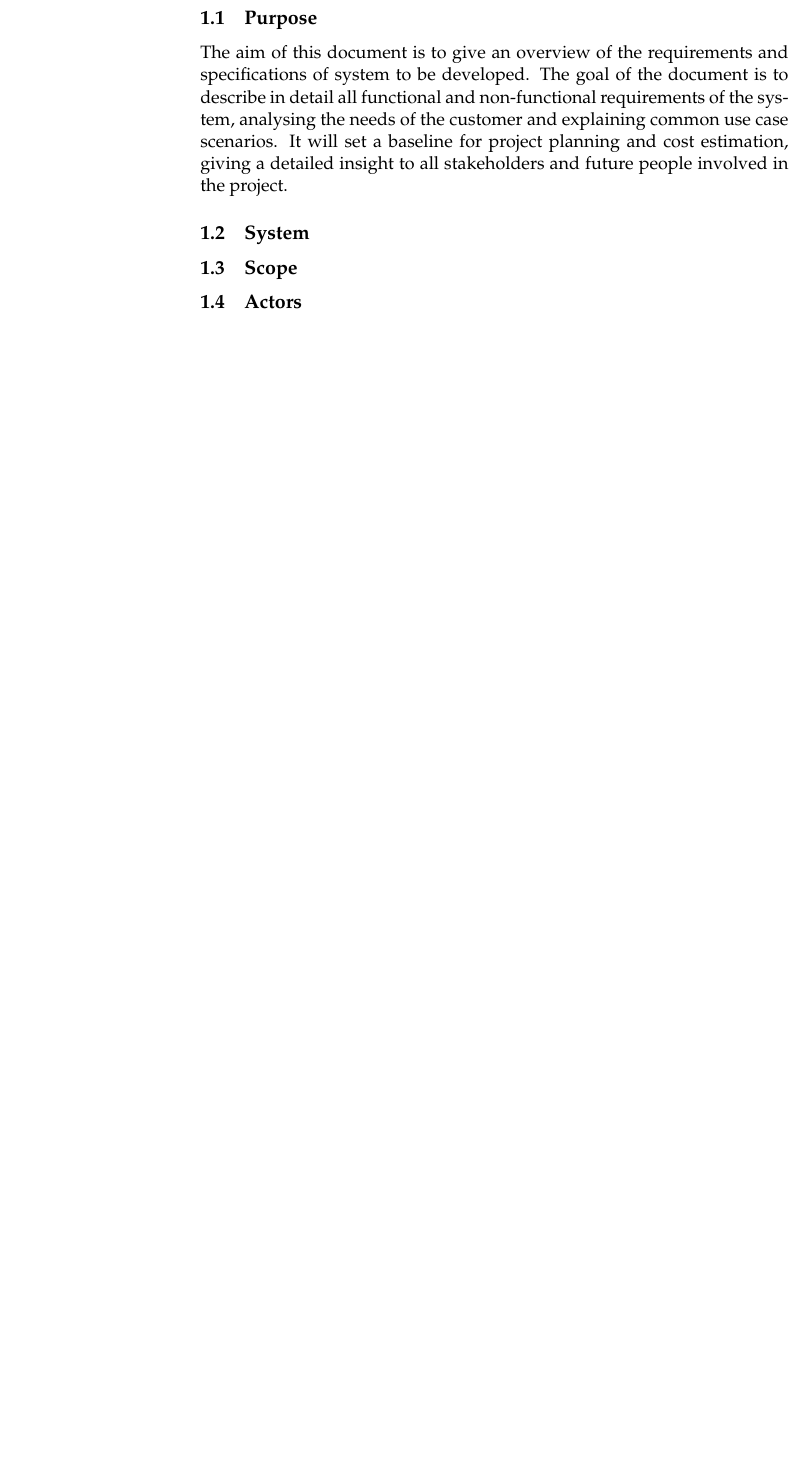
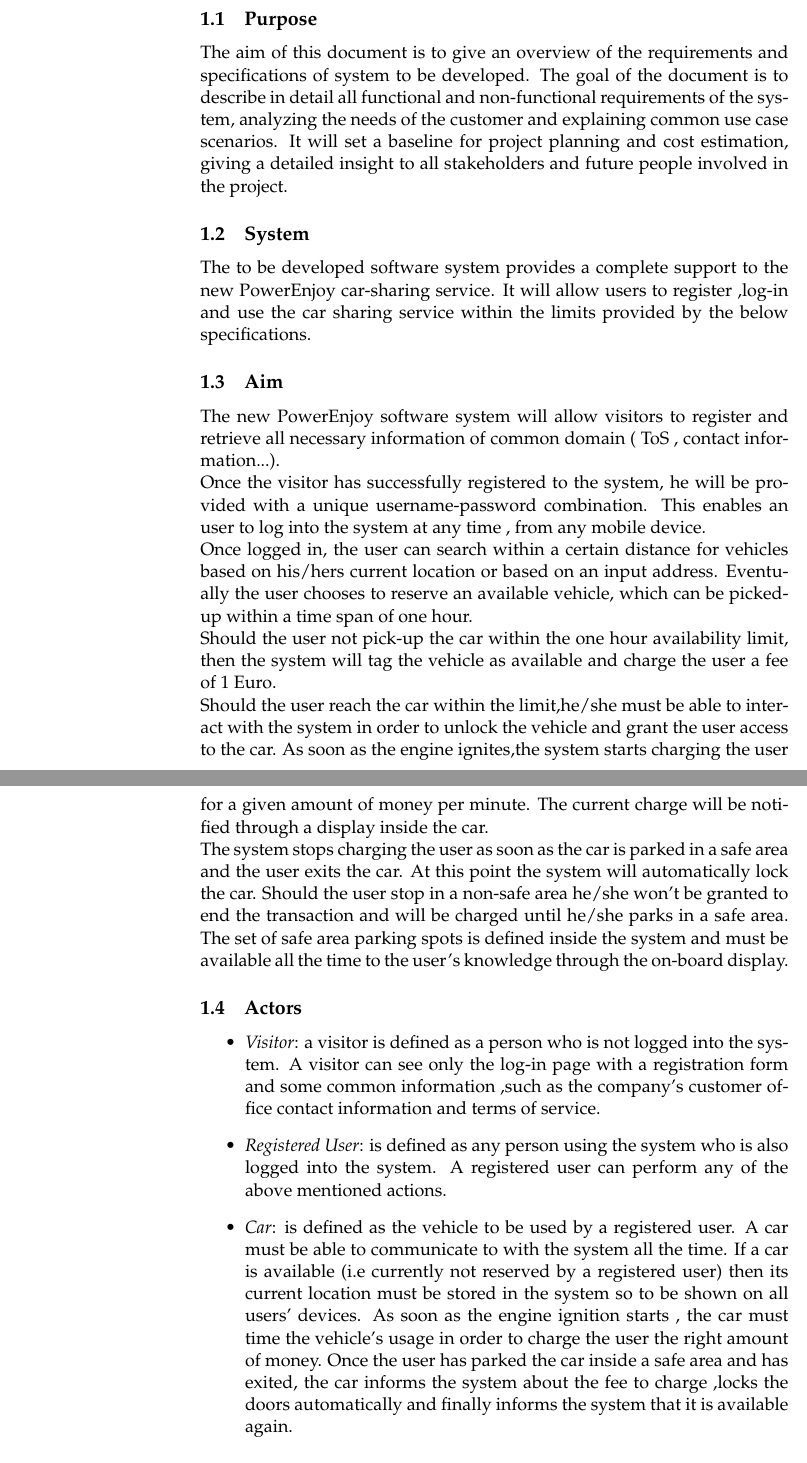
Before and after one commit to yangi92/SE2_PowerEnJoy, a LaTeX document (RASD/RASD.tex): part of page 3 of 3 before the commit and two parts of pages 3 and 4 of 4 after it, the two joined at a grey line, cut so that both start at the same text, the shorter picture padded with empty space. Compiled offline with pdfLaTeX.

Commit message:
system,aim and actors added to the RASD

```diff
--- a/RASD/RASD.tex
+++ b/RASD/RASD.tex
@@ -61,13 +58,30 @@
 
 	 \subsection{Purpose}
 		The aim of this document	is to give an overview of the 	requirements and specifications of system to be developed.
-		The goal of the document is to describe in detail all functional and non-functional requirements of the system, analysing the needs of the customer and explaining common use case scenarios.
+		The goal of the document is to describe in detail all functional and non-functional requirements of the system, analyzing the needs of the customer and explaining common use case scenarios.
 		It will set a baseline for project planning and cost estimation, giving a detailed insight to all stakeholders and future people involved in the project.
 
 	 \subsection{System}
+	 The to be developed software system provides a complete support to the new PowerEnjoy car-sharing service. It will allow users to register ,log-in and use the car sharing service within the limits provided by the below specifications.
 
-	 \subsection{Scope}
+	 \subsection{Aim}
+	The new PowerEnjoy software system will allow visitors to register and retrieve all necessary information of common domain ( ToS , contact information...). \\Once the visitor has successfully registered to the system, he will be provided with a unique username-password combination. This enables an user to log into the system at any time , from any mobile device. \\Once logged in, the user can search within a certain distance for vehicles based on his/hers current location or based on an input address.
+	Eventually the user chooses to reserve an available vehicle, which can be picked-up within a time span of one hour.\\
+	Should the user not pick-up the car within the one hour availability limit, then the system will tag the vehicle as available and charge the user a fee of 1 Euro.\\
+	Should the user reach the car within the limit,he/she must be able to  interact with the system in order to unlock the vehicle and grant the user access to the car.
+	As soon as the engine ignites,the system starts charging the user for a given amount of money per minute. The current charge will be notified through a display inside the car.\\
+	The system stops charging the user as soon as the car is parked in a safe area and the user exits the car. At this point the system will automatically lock the car.
+	Should the user stop in a non-safe area he/she won't be granted to end the transaction and will be charged until  he/she parks in a safe area.
+	The set of safe area parking spots is defined inside the system and must be available all the time to the user's knowledge through the on-board display.
+
 	 \subsection{Actors}
+
+	\begin{itemize}
+ 	 	\item \textit{Visitor}: a visitor is defined as a person who is not logged into the system. A visitor can see only the log-in page with a registration form and some common information ,such as the company's customer office contact information and terms of service.
+  		\item \textit{Registered User}: is defined as any person using the system who is also logged into the system. A registered user can perform any of the above mentioned actions.
+  		\item \textit{Car}: is defined as the vehicle to be used by a registered user. A car must be able to communicate to with the system all the time. If a car is available (i.e currently not reserved by a registered user) then its current location must be stored in the system so to be shown on all users' devices. As soon as the engine ignition starts , the car must time the vehicle's usage in order to charge the user the right amount of money. Once the user has parked the car inside a safe area and has exited, the car informs the system about the fee to charge ,locks the doors automatically and finally informs the system that it is available again.
+	\end{itemize}
+
 	 \subsection{Goals}
 	 \subsection{Reference Documents}
 	 \subsection{Document overview}
```
Also changed, not shown: RASD/RASD.pdf, RASD/RASD.tex (29 more changed lines), 4 other files.
